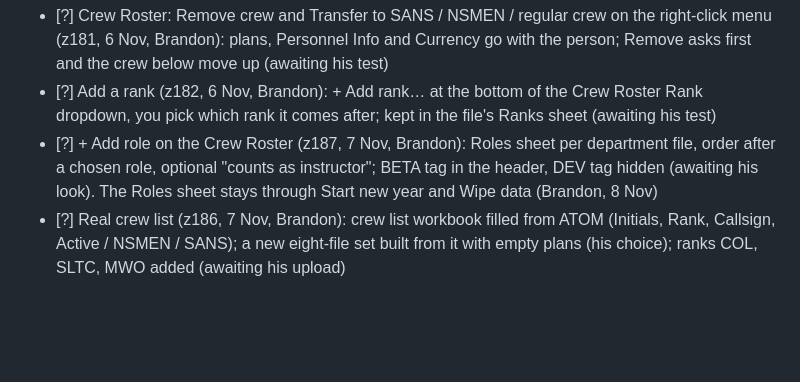
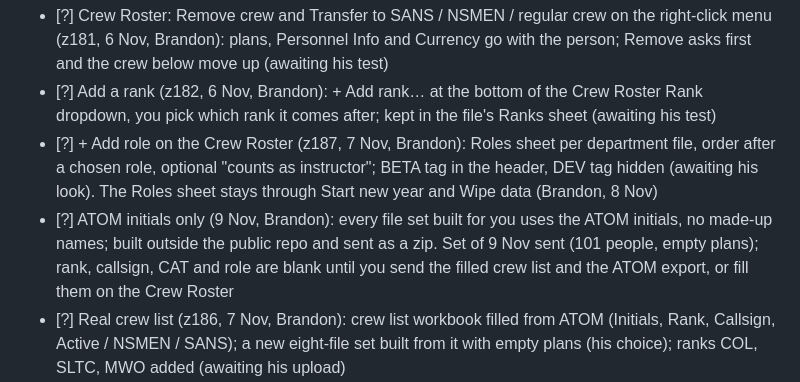
Before and after one commit to Reverii/Lodestar, a Markdown page: PROJECT_CHECKLIST.md, the part around one of its changes. Rendered like a GitHub page; blank space fills up the shorter version.

```diff
--- a/PROJECT_CHECKLIST.md
+++ b/PROJECT_CHECKLIST.md
@@ -256,6 +256,7 @@ Order was (30 Oct): 3, then 5 (AC and Pax tags), then 1; all three are built (z1
 - [?] Crew Roster: Remove crew and Transfer to SANS / NSMEN / regular crew on the right-click menu (z181, 6 Nov, Brandon): plans, Personnel Info and Currency go with the person; Remove asks first and the crew below move up (awaiting his test)
 - [?] Add a rank (z182, 6 Nov, Brandon): + Add rank… at the bottom of the Crew Roster Rank dropdown, you pick which rank it comes after; kept in the file's Ranks sheet (awaiting his test)
 - [?] + Add role on the Crew Roster (z187, 7 Nov, Brandon): Roles sheet per department file, order after a chosen role, optional "counts as instructor"; BETA tag in the header, DEV tag hidden (awaiting his look). The Roles sheet stays through Start new year and Wipe data (Brandon, 8 Nov)
+- [?] ATOM initials only (9 Nov, Brandon): every file set built for you uses the ATOM initials, no made-up names; built outside the public repo and sent as a zip. Set of 9 Nov sent (101 people, empty plans); rank, callsign, CAT and role are blank until you send the filled crew list and the ATOM export, or fill them on the Crew Roster
 - [?] Real crew list (z186, 7 Nov, Brandon): crew list workbook filled from ATOM (Initials, Rank, Callsign, Active / NSMEN / SANS); a new eight-file set built from it with empty plans (his choice); ranks COL, SLTC, MWO added (awaiting his upload)
 - [?] Planner rows (z184, 6 Nov, Brandon): GROUND PROGRAMME renamed SQUADRON PROGRAMME; new ALERT row (z185: the alert state AL90 / AL2 set per week by the Master Planner, Alert States sheet; P1 / P2 / BU crew in the tooltip; rows slimmed to keep the old height) and FLYING RESTRICTION row (from the Ops Room restrictions); dashboard only, no Excel change (awaiting his look)
 - [?] Planner notes vs Ops Room remarks (Brandon, 7 Nov: **option 1 chosen**, **built z188 (7 Nov), awaiting his test**). The planner's flight card gets two boxes: **Planner note** (purple, planners only, never in the Ops Room or the AFP; existing cell comments stay as planner notes) and **For the Ops Room** (blue, shows as "SL · Back by 1500H" at the top of that flight's Ops Room Remarks). Grid: purple corner top right = planner note, blue corner top left = Ops Room line. Ops Room seats show only the name (the comment under the name goes). The Master Planner flight comment is left out of the Ops Room (Remarks hint text, view-only board, AFP); Ops Add comments stay. Storage: Cell Notes column H (spare), no layout change. The AFP REMARKS carry the Ops Room lines too (Brandon, 7 Nov: the AFP just reflects the Ops Room data) Mock-up `previews/cell_note_ops_mockup_{opt1,opt2,ops,ops_zoom}.png` (script `previews/cell_note_ops_mockup.js`)
```
Also changed, not shown: other parts of PROJECT_CHECKLIST.md (+1 -1 lines), HANDOFF.md (+15 -1 lines).
